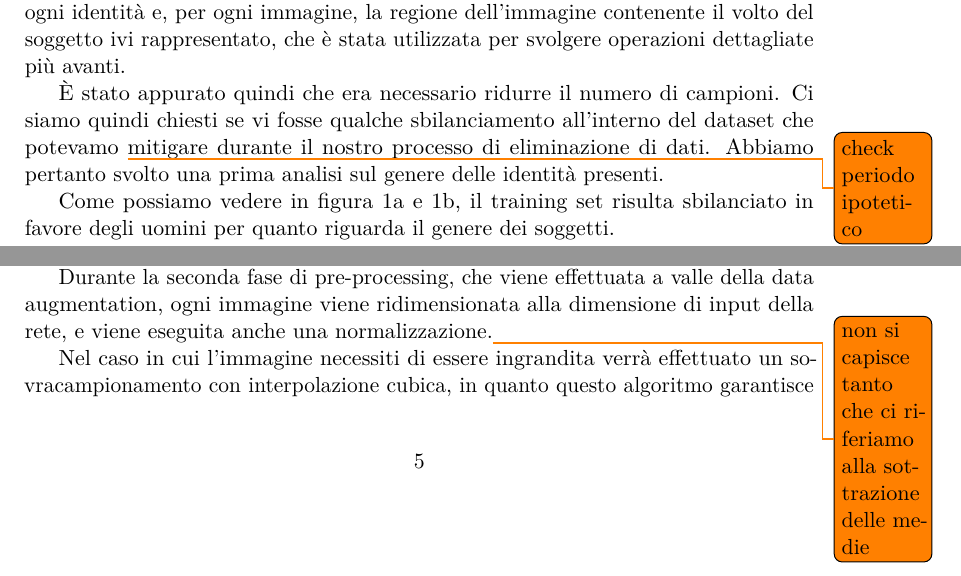
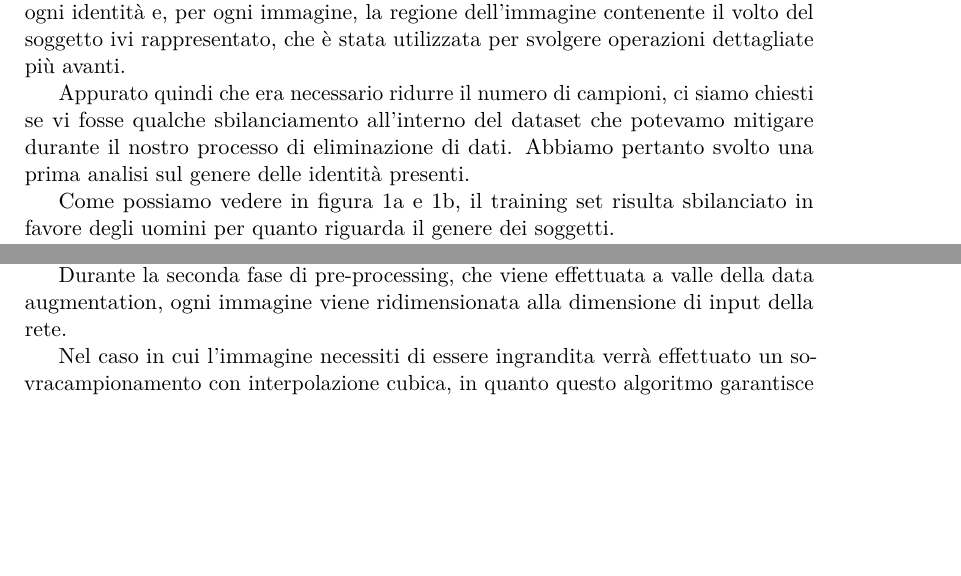
Before and after one commit to MicheleOliva/Contest-Vision-2020, a LaTeX document (doc/main.tex, which reads doc/soluzione.tex): two parts of pages 3 and 5 of 10, joined at a grey line, cut so that both start at the same text, the shorter picture padded with empty space. Compiled offline with pdfLaTeX.

Commit message:
Minor modifications

```diff
--- a/doc/soluzione.tex
+++ b/doc/soluzione.tex
@@ -35,7 +35,7 @@ Le risorse che Google Colab mette a disposizione sono risultate insufficienti pe
 
 A tale scopo è stata svolta un analisi del training set e sono stati scelte le identità sulle quali svolgere l'addestramento della rete. Tale analisi è stata svolta combinando le annotazioni per VMAGE riguardanti la sola età con annotazioniper VGGFace2\footnote{Tali annotazioni sono reperibili al seguente link: \url{https://github.com/MiviaLab/GenderRecognitionFramework/releases/tag/0}} contenenti, tra le altre, informazioni riguardanti il genere e il numero di sample per ogni identità e, per ogni immagine, la regione dell'immagine contenente il volto del soggetto ivi rappresentato, che è stata utilizzata per svolgere operazioni dettagliate più avanti.
 
-È stato appurato quindi che era necessario ridurre il numero di campioni. Ci siamo quindi chiesti se vi fosse qualche sbilanciamento all'interno del dataset che potevamo \todo{check periodo ipotetico} mitigare durante il nostro processo di eliminazione di dati. Abbiamo pertanto svolto una prima analisi sul genere delle identità presenti.
+Appurato quindi che era necessario ridurre il numero di campioni, ci siamo chiesti se vi fosse qualche sbilanciamento all'interno del dataset che potevamo mitigare durante il nostro processo di eliminazione di dati. Abbiamo pertanto svolto una prima analisi sul genere delle identità presenti.
 
 \begin{figure}[ht]
 
@@ -117,7 +117,7 @@ Descrivere e motivare tutte le tecniche di pre-processing applicate sulle immagi
 
 Il pre-processing è stato suddiviso per semplicità in due fasi. La prima fase precede quella di data augmentation, e consiste nel ritaglio del volto del soggetto. Il ritaglio viene effettuato su di una regione individuata dalla ROI (paragrafo~\ref{subsubsec:face_detection}) allargata di un fattore $0.3$ \cite{vggface2dataset}, ovviamente non andando oltre i limiti dettati dalla risoluzione dell'immagine. Tale operazione permette di ritagliare oltre al volto del soggetto l'intera testa. Questa operazione viene effettuata prima della data augmentation perché alcune operazioni lì implementate modificano la posizione del volto all'interno dell'immagine, e quindi le ROI risulterebbero invalide. Tuttavia, qualora il sistema di age estimation dovesse essere utilizzato insieme ad un face detector, quest'ultimo dovrebbe ricevere in input le immagini già sottoposte ad augmentation, in quanto questa tecnica mira ad introdurre nel dataset modifiche dell'immagine più o meno tipiche del mondo reale, che si presenterebbero sull'immagine prima che questa possa essere sottoposta a rilevamento del volto.
 
-Durante la seconda fase di pre-processing, che viene effettuata a valle della data augmentation, ogni immagine viene ridimensionata alla dimensione di input della rete, e viene eseguita anche una normalizzazione.\todo{non si capisce tanto che ci riferiamo alla sottrazione delle medie}
+Durante la seconda fase di pre-processing, che viene effettuata a valle della data augmentation, ogni immagine viene ridimensionata alla dimensione di input della rete.
 
 Nel caso in cui l'immagine necessiti di essere ingrandita verrà effettuato un sovracampionamento con interpolazione cubica, in quanto questo algoritmo garantisce ottimi risultati, pur presentando una complessità computazionale non eccessiva. In particolare, una delle caratteristiche dell'interpolazione cubica che risulta particolarmente adatta al nostro dataset è l'assenza di pixelation nell'output, considerato che vi sono molte immagini aventi risoluzione inferiore all'input size della rete.
 Nel caso in cui, invece, l'immagine dovesse essere sottocampionata, verrà utilizzata un'interpolazione lineare. In entrambi i casi, il ridimensionamento viene effettuato mantenendo le proporzioni originali dell'immagine, e nel caso in cui l'immagine ritagliata non fosse quadrata viene aggiunto del padding.
```
Also changed, not shown: doc/soluzione.tex (2 more changed lines), 1 other file.
